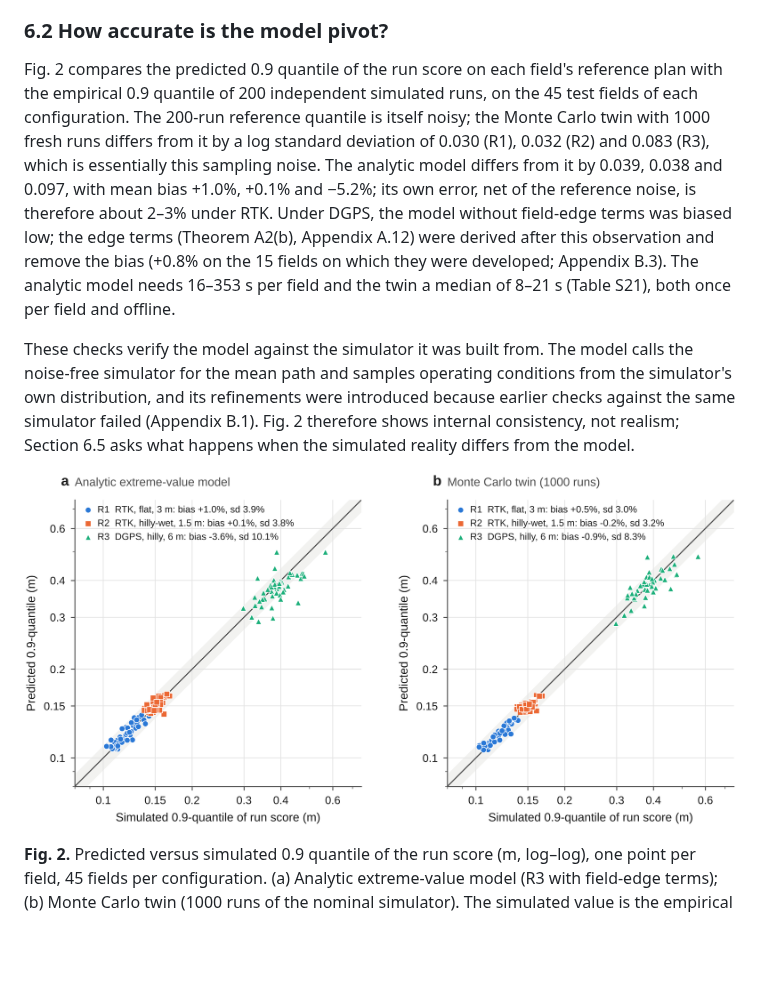
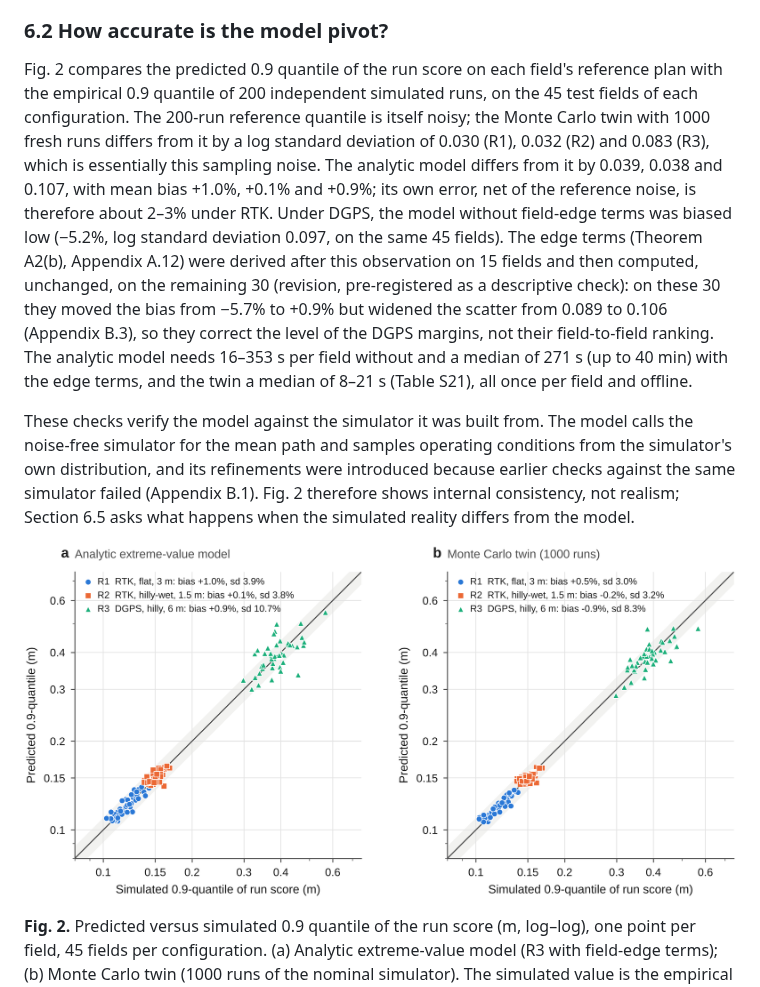
Before and after one commit to michaeln2026j-ops/11111, a Markdown page: docs/paper/manuscript.md, the part around the change. Rendered like a GitHub page; pictures changed too: figures/paper/fig_theory_vs_sim.png; blank space fills up the shorter version.

```diff
--- a/docs/paper/manuscript.md
+++ b/docs/paper/manuscript.md
@@ -244,7 +244,7 @@ Pre-registrations were committed before the corresponding computations (Suppleme
 
 ### 6.2 How accurate is the model pivot?
 
-Fig. 2 compares the predicted 0.9 quantile of the run score on each field's reference plan with the empirical 0.9 quantile of 200 independent simulated runs, on the 45 test fields of each configuration. The 200-run reference quantile is itself noisy; the Monte Carlo twin with 1000 fresh runs differs from it by a log standard deviation of 0.030 (R1), 0.032 (R2) and 0.083 (R3), which is essentially this sampling noise. The analytic model differs from it by 0.039, 0.038 and 0.097, with mean bias +1.0%, +0.1% and −5.2%; its own error, net of the reference noise, is therefore about 2–3% under RTK. Under DGPS, the model without field-edge terms was biased low; the edge terms (Theorem A2(b), Appendix A.12) were derived after this observation and remove the bias (+0.8% on the 15 fields on which they were developed; Appendix B.3). The analytic model needs 16–353 s per field and the twin a median of 8–21 s (Table S21), both once per field and offline.
+Fig. 2 compares the predicted 0.9 quantile of the run score on each field's reference plan with the empirical 0.9 quantile of 200 independent simulated runs, on the 45 test fields of each configuration. The 200-run reference quantile is itself noisy; the Monte Carlo twin with 1000 fresh runs differs from it by a log standard deviation of 0.030 (R1), 0.032 (R2) and 0.083 (R3), which is essentially this sampling noise. The analytic model differs from it by 0.039, 0.038 and 0.107, with mean bias +1.0%, +0.1% and +0.9%; its own error, net of the reference noise, is therefore about 2–3% under RTK. Under DGPS, the model without field-edge terms was biased low (−5.2%, log standard deviation 0.097, on the same 45 fields). The edge terms (Theorem A2(b), Appendix A.12) were derived after this observation on 15 fields and then computed, unchanged, on the remaining 30 (revision, pre-registered as a descriptive check): on these 30 they moved the bias from −5.7% to +0.9% but widened the scatter from 0.089 to 0.106 (Appendix B.3), so they correct the level of the DGPS margins, not their field-to-field ranking. The analytic model needs 16–353 s per field without and a median of 271 s (up to 40 min) with the edge terms, and the twin a median of 8–21 s (Table S21), all once per field and offline.
 
 These checks verify the model against the simulator it was built from. The model calls the noise-free simulator for the mean path and samples operating conditions from the simulator's own distribution, and its refinements were introduced because earlier checks against the same simulator failed (Appendix B.1). Fig. 2 therefore shows internal consistency, not realism; Section 6.5 asks what happens when the simulated reality differs from the model.
 
```
Also changed, not shown: docs/paper/supplementary.md (+2 -0 lines), 4 other files.
